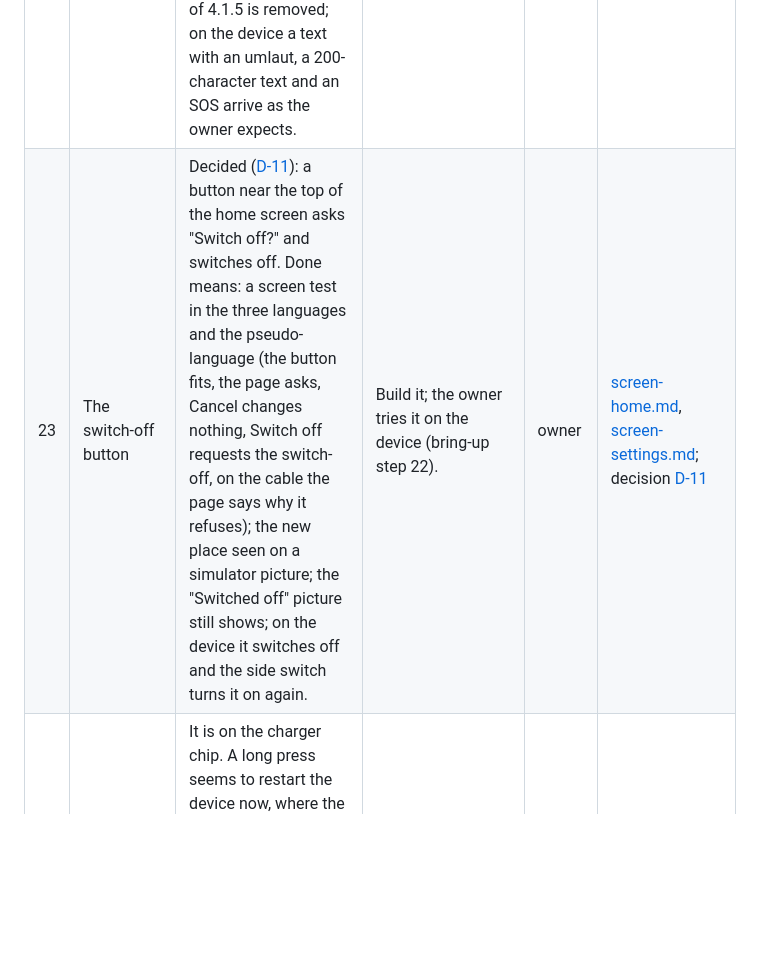
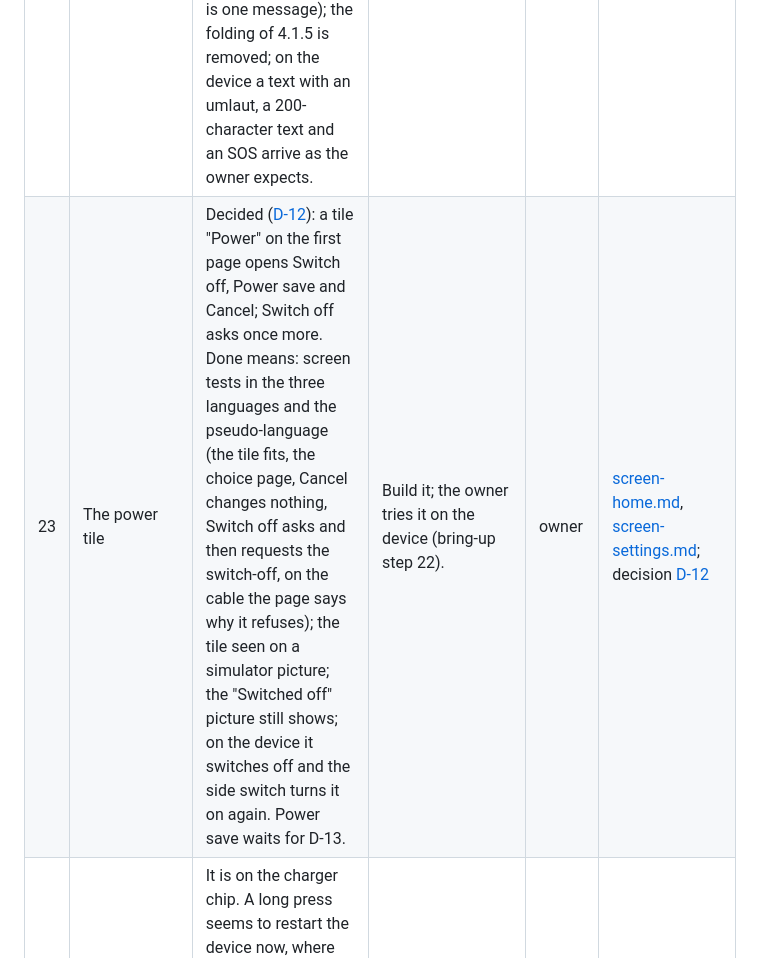
Before and after one commit to paulwilke/Phone-OS, a Markdown page: docs/open-points.md, the part around one of its changes. GitHub-like rendering; blank space fills up the shorter version.

```diff
--- a/docs/open-points.md
+++ b/docs/open-points.md
@@ -30,5 +30,5 @@ The owner is the person who owns the device and the repository. Software work th
 | 18 | Switch off at a low voltage | Decided ([D-5](decisions.md)): off when the voltage on the battery stays below 3300 mV for 60 seconds, and the battery bar ends at 3300 mV. To build: the switch-off in `BoardPower`, the new empty mark, the table below 3426 mV, tests on the host; on the device the discharge run must be repeated to see that nothing switches off too early at the modem's dips. | Build it. | owner | [battery.md](battery.md); decision [D-5](decisions.md) |
 | 21 | The list of APNs by operator | Decided ([D-9](decisions.md)): the firmware picks the APN from a built-in list by the SIM's MCC and MNC, without a setting; an unknown operator gets today's behaviour and a log line. To build: a script that writes the list from a public source (licence in THIRD_PARTY.md), the lookup (the length of the MNC in the IMSI is ambiguous), tests; on the device with a SIM whose APN is not set, and see that the IMS registers (open points 4 and 5). | Build it; the owner tries it with the SIMs at hand. | owner | [volte.md](volte.md); decision [D-9](decisions.md) |
 | 22 | Texts in PDU mode | Decided ([D-10](decisions.md)): umlauts cost nothing and a long text is one concatenated message. Done means: the PDU is built and tested on the host for 7-bit, UCS2 and long texts (a 130-character SOS with an umlaut is one message); the folding of 4.1.5 is removed; on the device a text with an umlaut, a 200-character text and an SOS arrive as the owner expects. | Build it; the owner tests with the real SIM. | owner | [modem-driver.md](modem-driver.md); decision [D-10](decisions.md) |
-| 23 | The switch-off button | Decided ([D-11](decisions.md)): a button near the top of the home screen asks "Switch off?" and switches off. Done means: a screen test in the three languages and the pseudo-language (the button fits, the page asks, Cancel changes nothing, Switch off requests the switch-off, on the cable the page says why it refuses); the new place seen on a simulator picture; the "Switched off" picture still shows; on the device it switches off and the side switch turns it on again. | Build it; the owner tries it on the device (bring-up step 22). | owner | [screen-home.md](screen-home.md), [screen-settings.md](screen-settings.md); decision [D-11](decisions.md) |
+| 23 | The power tile | Decided ([D-12](decisions.md)): a tile "Power" on the first page opens Switch off, Power save and Cancel; Switch off asks once more. Done means: screen tests in the three languages and the pseudo-language (the tile fits, the choice page, Cancel changes nothing, Switch off asks and then requests the switch-off, on the cable the page says why it refuses); the tile seen on a simulator picture; the "Switched off" picture still shows; on the device it switches off and the side switch turns it on again. Power save waits for D-13. | Build it; the owner tries it on the device (bring-up step 22). | owner | [screen-home.md](screen-home.md), [screen-settings.md](screen-settings.md); decision [D-12](decisions.md) |
 | 24 | The switch on the side of the case | It is on the charger chip. A long press seems to restart the device now, where the owner remembers it switching off. The firmware never reads the key and writes only the bit that disconnects the battery. Find out what a short and a long press do on the device, read the board's schematic for whether the switch also reaches the processor, and write the result into hardware-lessons.md. | Try a short and a long press on battery and on the cable, and tell the agent. | owner | [device-power.md](device-power.md), [hardware-lessons.md](hardware-lessons.md) |
```
Also changed, not shown: other parts of docs/open-points.md (+2 -0 lines), docs/decisions.md (+23 -1 lines).
